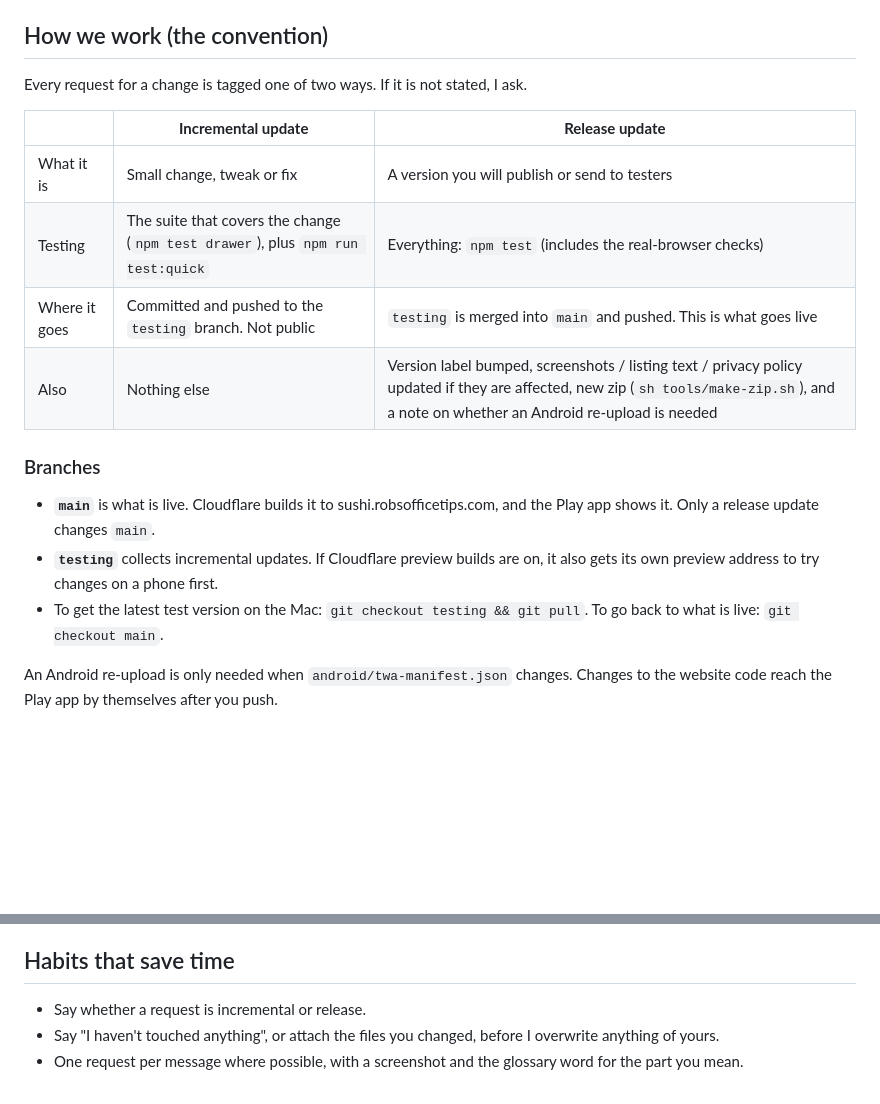
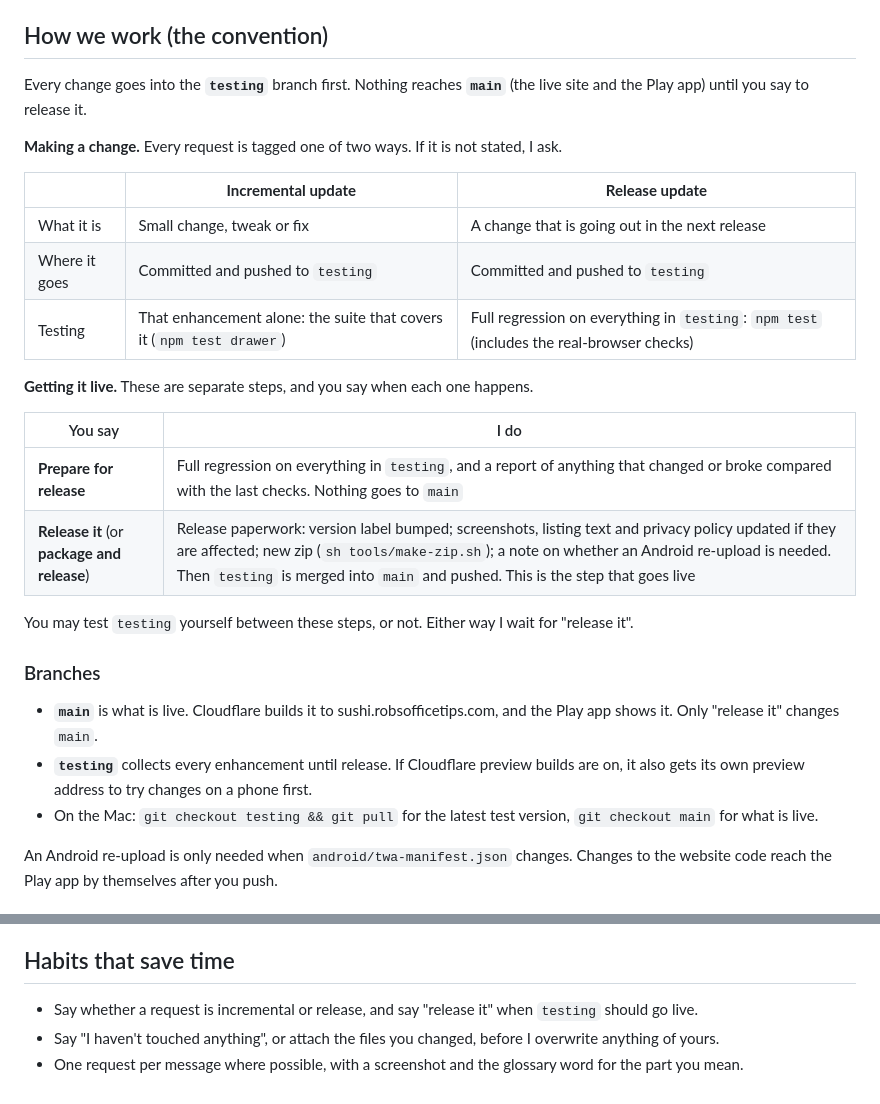
Before and after one commit to rob579/sushi-train-track, a Markdown page: PROJECT-NOTES.md, 2 parts joined by grey strips. Rendered like a GitHub page; blank space fills up the shorter version.

Commit message:
Project notes: testing/release workflow in full
Co-Authored-By: Claude Opus 5.5 <noreply@anthropic.com>
Claude-Session: https://claude.ai/code/session_01GqH6G9x16y1QYNvtdmaUSi

```diff
--- a/PROJECT-NOTES.md
+++ b/PROJECT-NOTES.md
@@ -6,20 +6,30 @@ The words we use for parts of the screen are in [`docs/GLOSSARY.md`](docs/GLOSSA
 
 ## How we work (the convention)
 
-Every request for a change is tagged one of two ways. If it is not stated, I ask.
+Every change goes into the **`testing`** branch first. Nothing reaches **`main`** (the live site and the Play app) until you say to release it.
+
+**Making a change.** Every request is tagged one of two ways. If it is not stated, I ask.
 
 | | **Incremental update** | **Release update** |
 |---|---|---|
-| What it is | Small change, tweak or fix | A version you will publish or send to testers |
-| Testing | The suite that covers the change (`npm test drawer`), plus `npm run test:quick` | Everything: `npm test` (includes the real-browser checks) |
-| Where it goes | Committed and pushed to the `testing` branch. Not public | `testing` is merged into `main` and pushed. This is what goes live |
-| Also | Nothing else | Version label bumped, screenshots / listing text / privacy policy updated if they are affected, new zip (`sh tools/make-zip.sh`), and a note on whether an Android re-upload is needed |
+| What it is | Small change, tweak or fix | A change that is going out in the next release |
+| Where it goes | Committed and pushed to `testing` | Committed and pushed to `testing` |
+| Testing | That enhancement alone: the suite that covers it (`npm test drawer`) | Full regression on everything in `testing`: `npm test` (includes the real-browser checks) |
+
+**Getting it live.** These are separate steps, and you say when each one happens.
+
+| You say | I do |
+|---|---|
+| **Prepare for release** | Full regression on everything in `testing`, and a report of anything that changed or broke compared with the last checks. Nothing goes to `main` |
+| **Release it** (or **package and release**) | Release paperwork: version label bumped; screenshots, listing text and privacy policy updated if they are affected; new zip (`sh tools/make-zip.sh`); a note on whether an Android re-upload is needed. Then `testing` is merged into `main` and pushed. This is the step that goes live |
+
+You may test `testing` yourself between these steps, or not. Either way I wait for "release it".
 
 ### Branches
 
-- **`main`** is what is live. Cloudflare builds it to sushi.robsofficetips.com, and the Play app shows it. Only a release update changes `main`.
-- **`testing`** collects incremental updates. If Cloudflare preview builds are on, it also gets its own preview address to try changes on a phone first.
-- To get the latest test version on the Mac: `git checkout testing && git pull`. To go back to what is live: `git checkout main`.
+- **`main`** is what is live. Cloudflare builds it to sushi.robsofficetips.com, and the Play app shows it. Only "release it" changes `main`.
+- **`testing`** collects every enhancement until release. If Cloudflare preview builds are on, it also gets its own preview address to try changes on a phone first.
+- On the Mac: `git checkout testing && git pull` for the latest test version, `git checkout main` for what is live.
 
 An Android re-upload is only needed when `android/twa-manifest.json` changes. Changes to the website code reach the Play app by themselves after you push.
 
@@ -75,6 +85,6 @@ The first run installs a small test library into `~/.cache/sushi-test-deps` (out
 
 ## Habits that save time
 
-- Say whether a request is incremental or release.
+- Say whether a request is incremental or release, and say "release it" when `testing` should go live.
 - Say "I haven't touched anything", or attach the files you changed, before I overwrite anything of yours.
 - One request per message where possible, with a screenshot and the glossary word for the part you mean.
```
